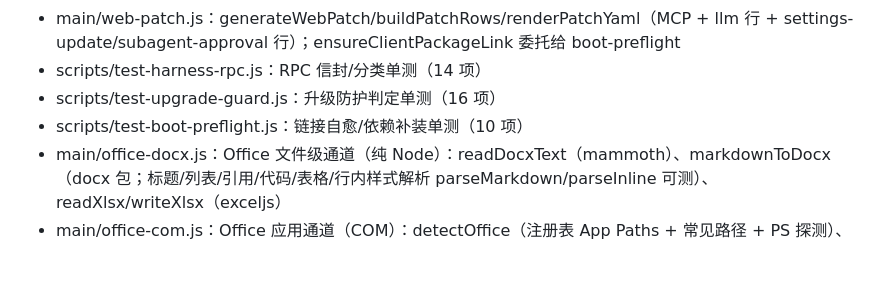
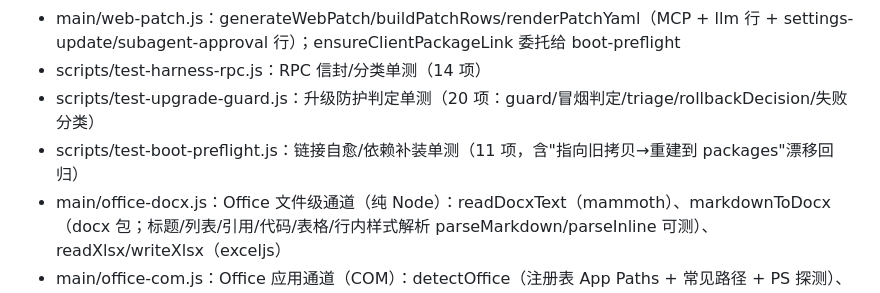
Before and after one commit to WJulian128/dsh-desktop, a Markdown page: .dsh/project-map.md, the part around the change. Drawn GitHub-style; blank space fills up the shorter version.

Commit message:
[dsh:session-464ac413-dc95-4236-8507-45755c0ed2e1] 项目地图：测试项计数订正（upgrade-guard 20 项 / boot-preflight 11 项）+ 全量指纹同步（181 文件跟踪，stale 清零）

```diff
--- a/.dsh/project-map.md
+++ b/.dsh/project-map.md
@@ -86,8 +86,8 @@ DeepSeek Harness 桌面端（Electron 应用）：原生窗口运行 dsh web，
 - main/plugin-deps.js：resolvableFrom/missingDeps/ensureLocalDeps/installPluginDeps（npm 运行器探测，run 可注入）
 - main/web-patch.js：generateWebPatch/buildPatchRows/renderPatchYaml（MCP + llm 行 + settings-update/subagent-approval 行）；ensureClientPackageLink 委托给 boot-preflight
 - scripts/test-harness-rpc.js：RPC 信封/分类单测（14 项）
-- scripts/test-upgrade-guard.js：升级防护判定单测（16 项）
-- scripts/test-boot-preflight.js：链接自愈/依赖补装单测（10 项）
+- scripts/test-upgrade-guard.js：升级防护判定单测（20 项：guard/冒烟判定/triage/rollbackDecision/失败分类）
+- scripts/test-boot-preflight.js：链接自愈/依赖补装单测（11 项，含"指向旧拷贝→重建到 packages"漂移回归）
 - main/office-docx.js：Office 文件级通道（纯 Node）：readDocxText（mammoth）、markdownToDocx（docx 包；标题/列表/引用/代码/表格/行内样式解析 parseMarkdown/parseInline 可测）、readXlsx/writeXlsx（exceljs）
 - main/office-com.js：Office 应用通道（COM）：detectOffice（注册表 App Paths + 常见路径 + PS 探测）、verifyWordCom/exportDocxToPdf/openInWord（调 scripts/office-com/word.ps1，stdout 仅 OK/ERR、JSON 落临时文件）；exec/shellResolver 注入可测（setShellResolverForTest）
 - scripts/office-com/word.ps1：Word COM 自动化（detect/export-pdf/open；SaveAs2 PDF=17；纯 ASCII 红线）
```
